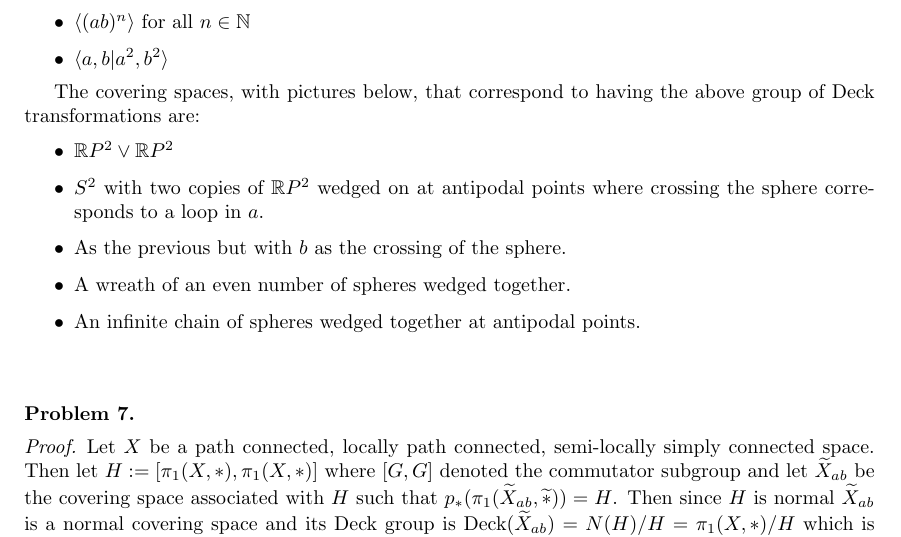
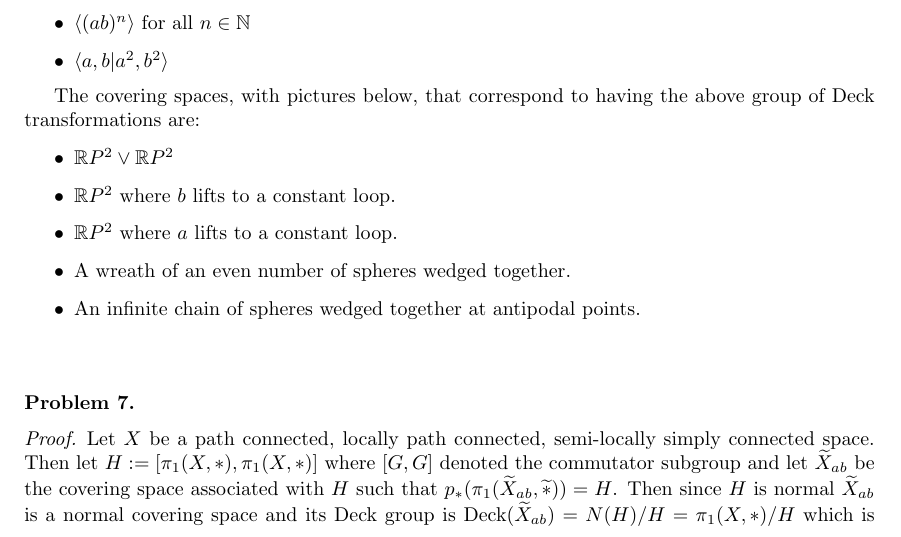
Before and after one commit to albenzo/MATH-7510, a LaTeX problem sheet (hw4/hw4.tex): part of page 2 of 2, cut so that both start at the same text. Compiled offline with pdfLaTeX.

Commit message:
Further work on hw4

```diff
--- a/hw4/hw4.tex
+++ b/hw4/hw4.tex
@@ -154,9 +154,8 @@ the above group of Deck transformations are:
 
 \begin{itemize}
 \item $\bb{R}P^2\vee \bb{R}P^2$
-\item $S^2$ with two copies of $\bb{R}P^2$ wedged on at antipodal points where
-  crossing the sphere corresponds to a loop in $a$.
-\item As the previous but with $b$ as the crossing of the sphere.
+\item $\bb{R}P^2$ where $b$ lifts to a constant loop.
+\item $\bb{R}P^2$ where $a$ lifts to a constant loop.
 \item A wreath of an even number of spheres wedged together.
 \item An infinite chain of spheres wedged together at antipodal points.
 \end{itemize}
```
Also changed, not shown: hw4/hw4.pdf.
